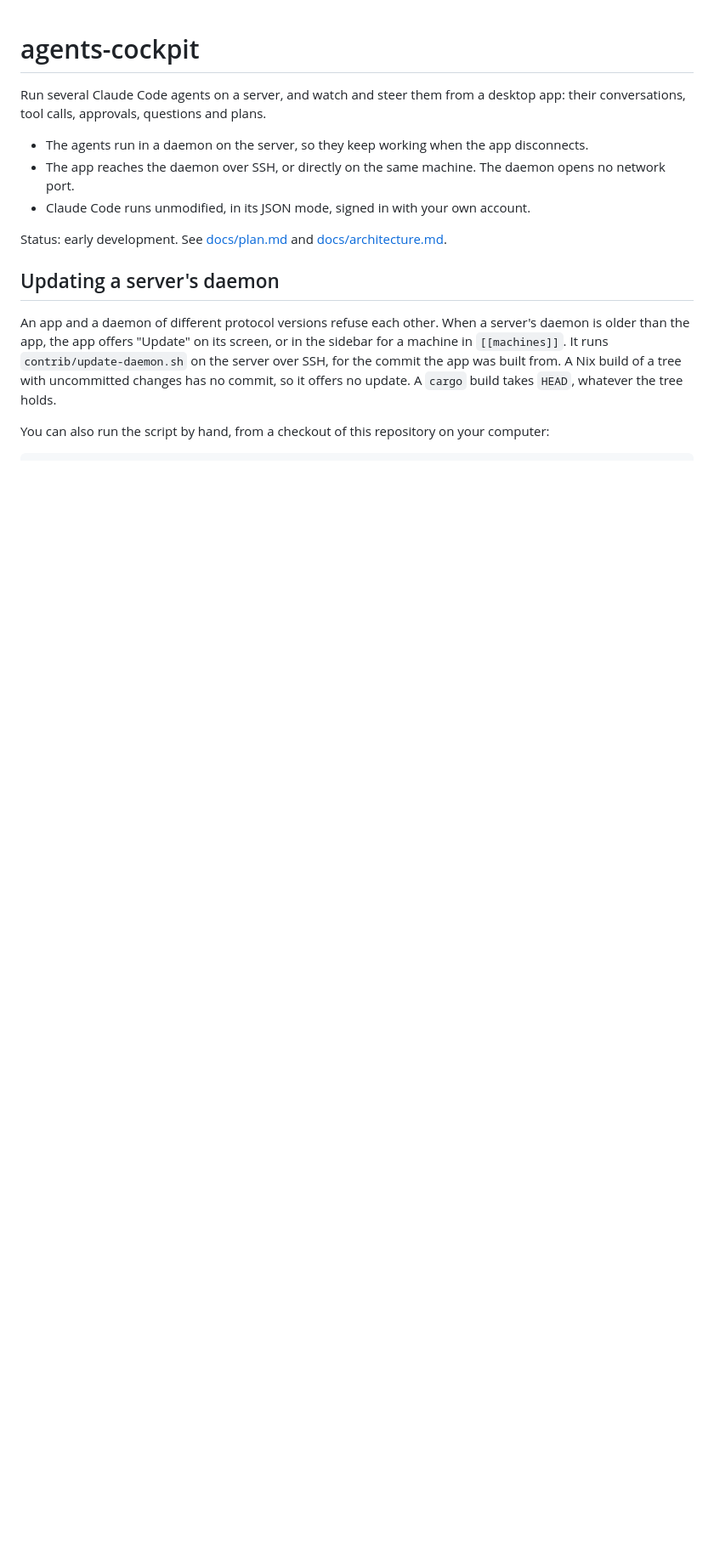
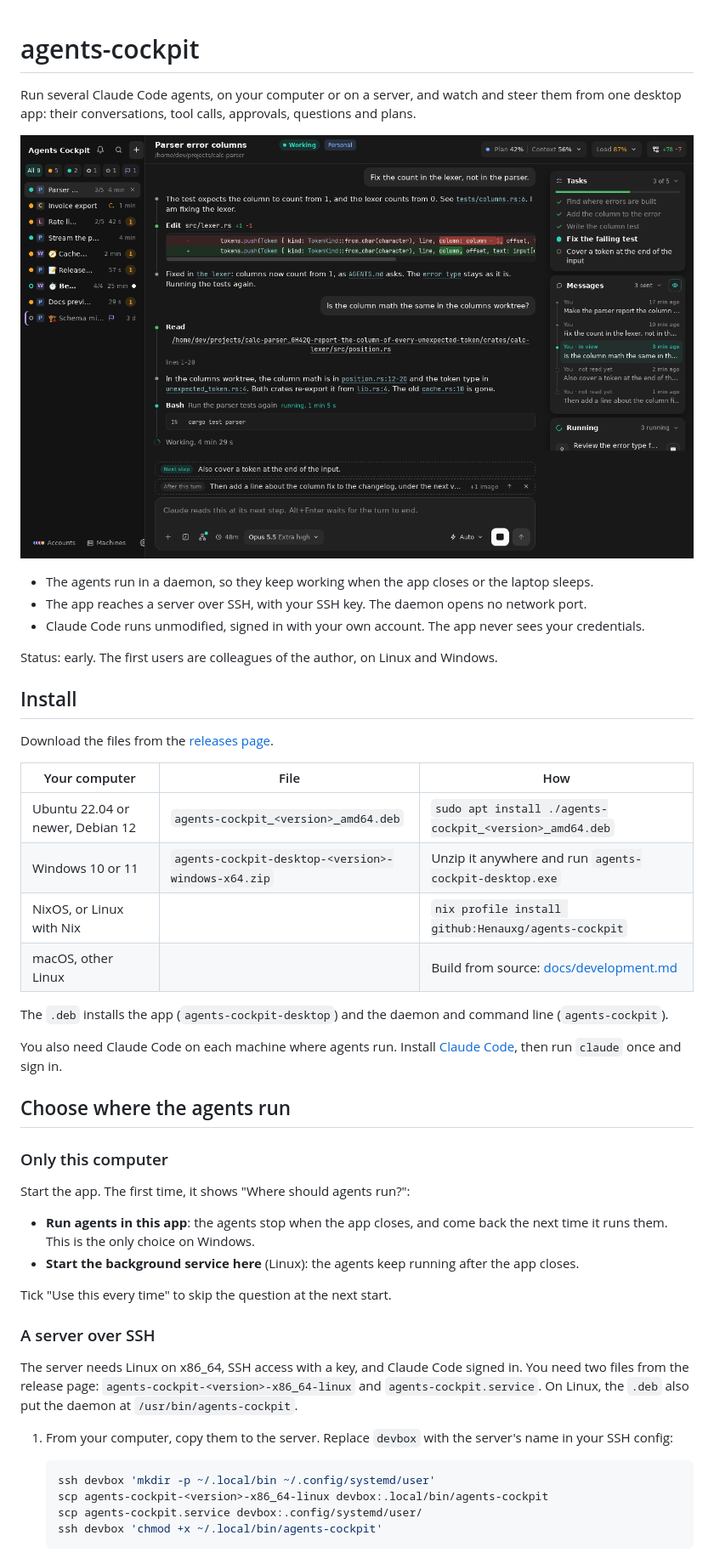
Before and after one commit to Henauxg/Yetack, a Markdown page: README.md, the part around one of its changes. Shown at 85% size. Drawn GitHub-style; pictures changed too: docs/images/app.png (added); blank space fills up the shorter version.

````diff
--- a/README.md
+++ b/README.md
@@ -1,15 +1,51 @@
 # agents-cockpit
 
-Run several Claude Code agents on a server, and watch and steer them from a desktop app: their conversations, tool calls, approvals, questions and plans.
+Run several Claude Code agents, on your computer or on a server, and watch and steer them from one desktop app: their conversations, tool calls, approvals, questions and plans.
 
-- The agents run in a daemon on the server, so they keep working when the app disconnects.
-- The app reaches the daemon over SSH, or directly on the same machine. The daemon opens no network port.
-- Claude Code runs unmodified, in its JSON mode, signed in with your own account.
+![The app with nine agents: the sidebar lists them, the middle shows one agent's conversation, the right column its tasks and messages](docs/images/app.png)
 
-Status: early development. See [docs/plan.md](docs/plan.md) and [docs/architecture.md](docs/architecture.md).
+- The agents run in a daemon, so they keep working when the app closes or the laptop sleeps.
+- The app reaches a server over SSH, with your SSH key. The daemon opens no network port.
+- Claude Code runs unmodified, signed in with your own account. The app never sees your credentials.
 
-## Updating a server's daemon
+Status: early. The first users are colleagues of the author, on Linux and Windows.
 
-An app and a daemon of different protocol versions refuse each other. When a server's daemon is older than the app, the app offers "Update" on its screen, or in the sidebar for a machine in `[[machines]]`. It runs `contrib/update-daemon.sh` on the server over SSH, for the commit the app was built from. A Nix build of a tree with uncommitted changes has no commit, so it offers no update. A `cargo` build takes `HEAD`, whatever the tree holds.
+## Install
 
-You can also run the script by hand, from a checkout of this repository on your computer:
+Download the files from the [releases page](https://github.com/Henauxg/agents-cockpit/releases).
+
+| Your computer | File | How |
+| --- | --- | --- |
+| Ubuntu 22.04 or newer, Debian 12 | `agents-cockpit_<version>_amd64.deb` | `sudo apt install ./agents-cockpit_<version>_amd64.deb` |
+| Windows 10 or 11 | `agents-cockpit-desktop-<version>-windows-x64.zip` | Unzip it anywhere and run `agents-cockpit-desktop.exe` |
+| NixOS, or Linux with Nix | | `nix profile install github:Henauxg/agents-cockpit` |
+| macOS, other Linux | | Build from source: [docs/development.md](docs/development.md) |
+
+The `.deb` installs the app (`agents-cockpit-desktop`) and the daemon and command line (`agents-cockpit`).
+
+You also need Claude Code on each machine where agents run. Install [Claude Code](https://claude.com/claude-code), then run `claude` once and sign in.
+
+## Choose where the agents run
+
+### Only this computer
+
+Start the app. The first time, it shows "Where should agents run?":
+
+- **Run agents in this app**: the agents stop when the app closes, and come back the next time it runs them. This is the only choice on Windows.
+- **Start the background service here** (Linux): the agents keep running after the app closes.
+
+Tick "Use this every time" to skip the question at the next start.
+
+### A server over SSH
+
+The server needs Linux on x86_64, SSH access with a key, and Claude Code signed in. You need two files from the release page: `agents-cockpit-<version>-x86_64-linux` and `agents-cockpit.service`. On Linux, the `.deb` also put the daemon at `/usr/bin/agents-cockpit`.
+
+1. From your computer, copy them to the server. Replace `devbox` with the server's name in your SSH config:
+
+   ```sh
+   ssh devbox 'mkdir -p ~/.local/bin ~/.config/systemd/user'
+   scp agents-cockpit-<version>-x86_64-linux devbox:.local/bin/agents-cockpit
+   scp agents-cockpit.service devbox:.config/systemd/user/
+   ssh devbox 'chmod +x ~/.local/bin/agents-cockpit'
+   ```
+
````
Also changed, not shown: other parts of README.md (+34 -13 lines), docs/development.md (added, +43 -0 lines), 3 other files.
